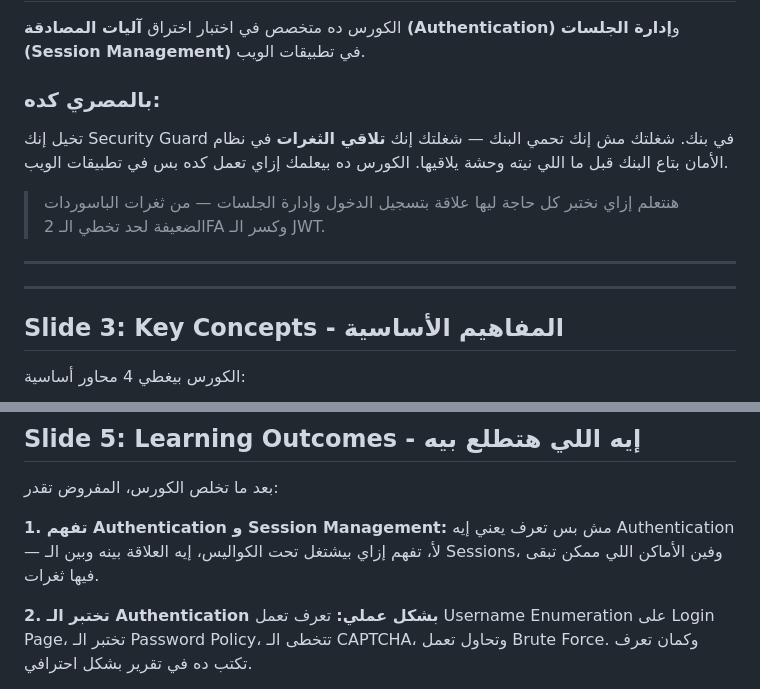
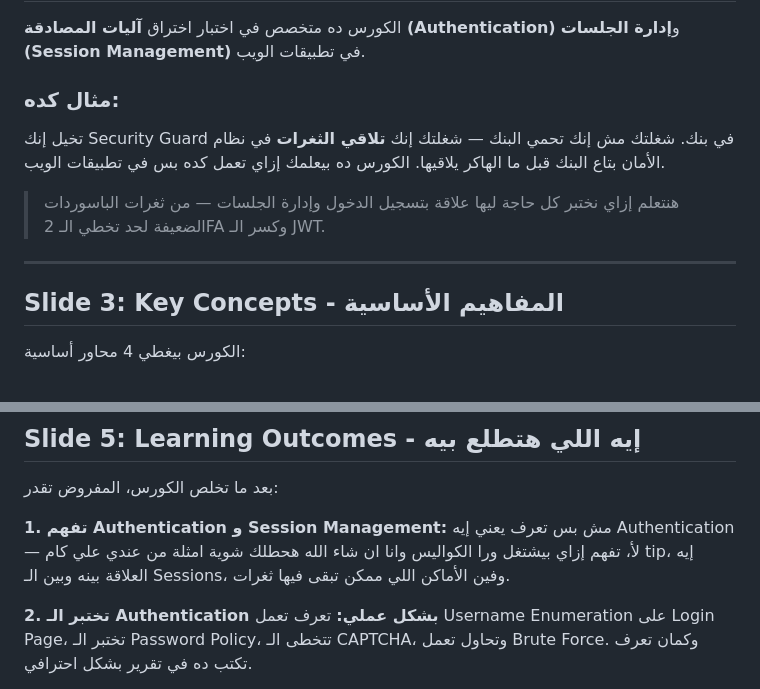
Before and after one commit to KhaledVoC1/EWPTX---, a Markdown page: session_01.md, 2 parts joined by grey strips. Drawn GitHub-style.

Commit message:
Revise examples in session_01.md
Updated examples and explanations in the course overview section.

```diff
--- a/session_01.md
+++ b/session_01.md
@@ -7,14 +7,12 @@
 
 الكورس ده متخصص في اختبار اختراق **آليات المصادقة (Authentication)** و**إدارة الجلسات (Session Management)** في تطبيقات الويب.
 
-### بالمصري كده:
-تخيل إنك Security Guard في بنك. شغلتك مش إنك تحمي البنك — شغلتك إنك **تلاقي الثغرات** في نظام الأمان بتاع البنك قبل ما اللي نيته وحشة يلاقيها. الكورس ده بيعلمك إزاي تعمل كده بس في تطبيقات الويب.
+### مثال كده:
+تخيل إنك Security Guard في بنك. شغلتك مش إنك تحمي البنك — شغلتك إنك **تلاقي الثغرات** في نظام الأمان بتاع البنك قبل ما الهاكر يلاقيها. الكورس ده بيعلمك إزاي تعمل كده بس في تطبيقات الويب.
 
 > هنتعلم إزاي نختبر كل حاجة ليها علاقة بتسجيل الدخول وإدارة الجلسات — من ثغرات الباسوردات الضعيفة لحد تخطي الـ 2FA وكسر الـ JWT.
 
 ---
----
-
 ## Slide 3: Key Concepts - المفاهيم الأساسية
 
 الكورس بيغطي 4 محاور أساسية:
@@ -60,7 +58,7 @@
 بعد ما تخلص الكورس، المفروض تقدر:
 
 **1. تفهم Authentication و Session Management:**
-مش بس تعرف يعني إيه Authentication — لأ، تفهم إزاي بيشتغل تحت الكواليس، إيه العلاقة بينه وبين الـ Sessions، وفين الأماكن اللي ممكن تبقى فيها ثغرات.
+مش بس تعرف يعني إيه Authentication — لأ، تفهم إزاي بيشتغل ورا الكواليس وانا ان شاء الله هحطلك شوية امثلة من عندي علي كام tip، إيه العلاقة بينه وبين الـ Sessions، وفين الأماكن اللي ممكن تبقى فيها ثغرات.
 
 **2. تختبر الـ Authentication بشكل عملي:**
 تعرف تعمل Username Enumeration على Login Page، تختبر الـ Password Policy، تتخطى الـ CAPTCHA، وتحاول تعمل Brute Force. وكمان تعرف تكتب ده في تقرير بشكل احترافي.
```
